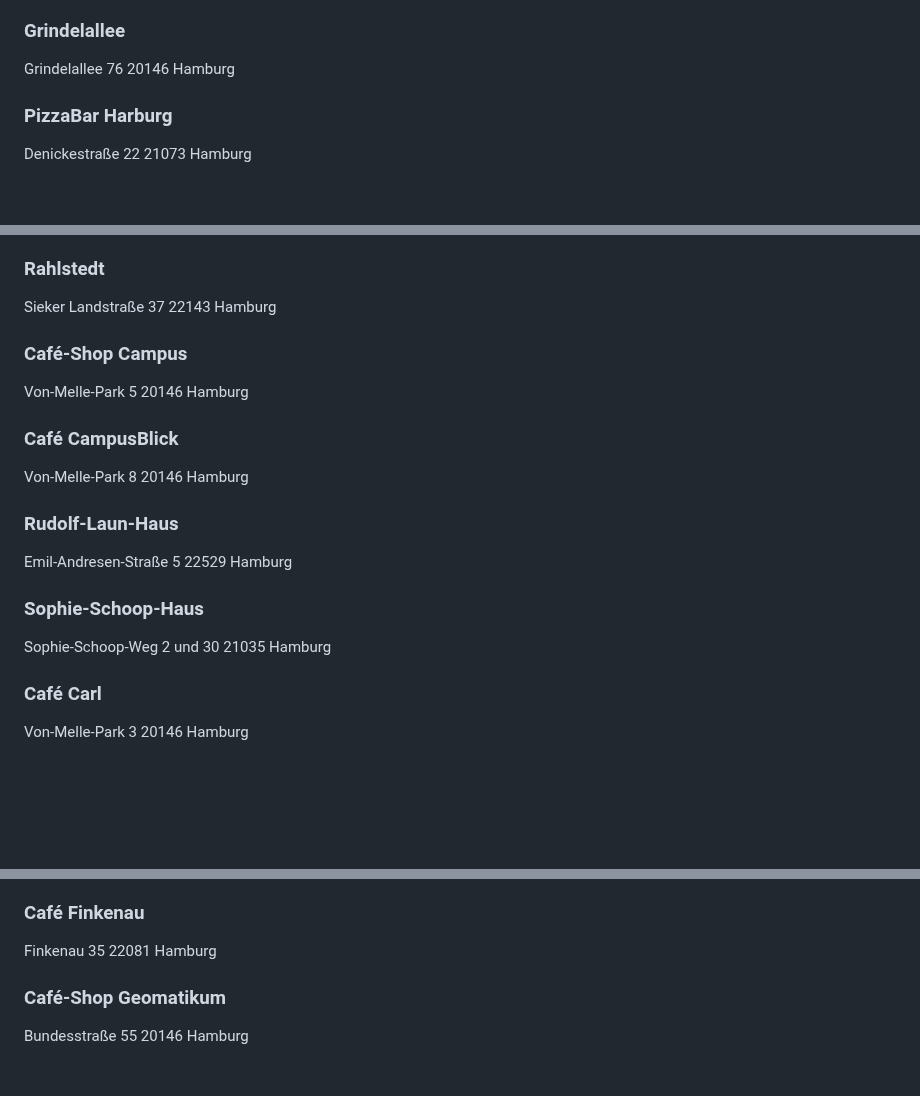
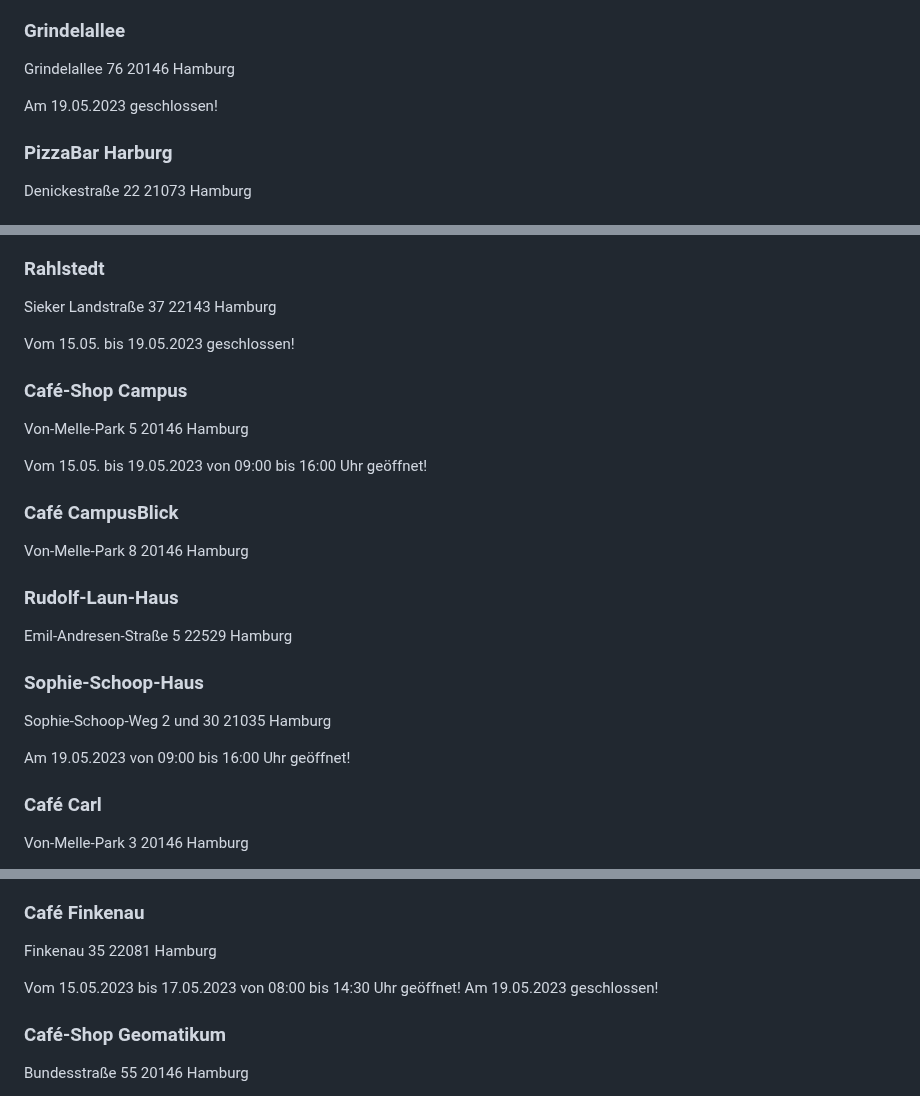
Before and after one commit to EdJoPaTo/website-stalker-example, a Markdown page: sites/de-stwhh-gastronomie-mensen-cafes-weiteres.md, 3 parts joined by grey strips. Drawn GitHub-style; blank space fills up the shorter version.

Commit message:
🌐👀 www.stwhh.de
- https://www.stwhh.de/gastronomie/mensen-cafes-weiteres

```diff
--- a/sites/de-stwhh-gastronomie-mensen-cafes-weiteres.md
+++ b/sites/de-stwhh-gastronomie-mensen-cafes-weiteres.md
@@ -138,6 +138,8 @@
 
  Grindelallee  76  20146  Hamburg
 
+ Am 19.05.2023 geschlossen!
+
 ### PizzaBar Harburg ###
 
  Denickestraße  22  21073  Hamburg
@@ -244,9 +246,13 @@
 
  Sieker Landstraße  37  22143  Hamburg
 
+ Vom 15.05. bis 19.05.2023 geschlossen!
+
 ### Café-Shop Campus ###
 
  Von-Melle-Park  5  20146  Hamburg
+
+ Vom 15.05. bis 19.05.2023 von 09:00 bis 16:00 Uhr geöffnet!
 
 ### Café CampusBlick ###
 
@@ -259,6 +265,8 @@
 ### Sophie-Schoop-Haus ###
 
  Sophie-Schoop-Weg  2 und 30  21035  Hamburg
+
+ Am 19.05.2023 von 09:00 bis 16:00 Uhr geöffnet!
 
 ### Café Carl ###
 
@@ -289,6 +297,8 @@
 ### Café Finkenau ###
 
  Finkenau  35  22081  Hamburg
+
+ Vom 15.05.2023 bis 17.05.2023 von 08:00 bis 14:30 Uhr geöffnet! Am 19.05.2023 geschlossen!
 
 ### Café-Shop Geomatikum ###
 
```
Also changed, not shown: other parts of sites/de-stwhh-gastronomie-mensen-cafes-weiteres.md (+4 -0 lines).
